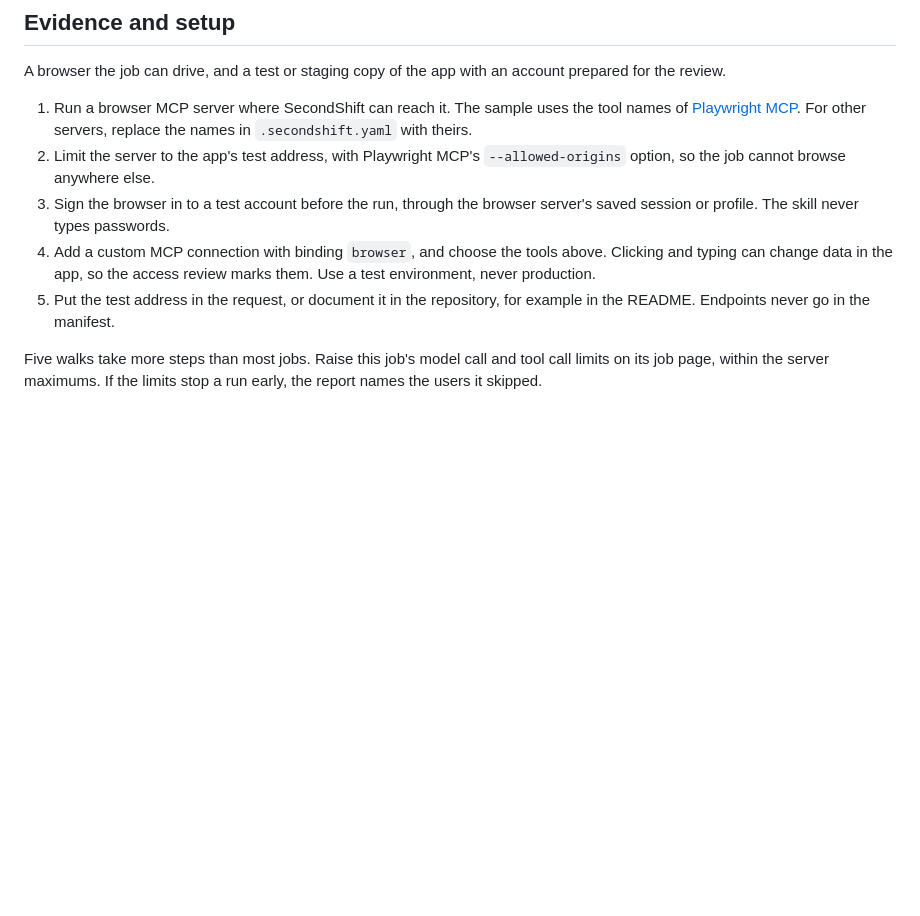
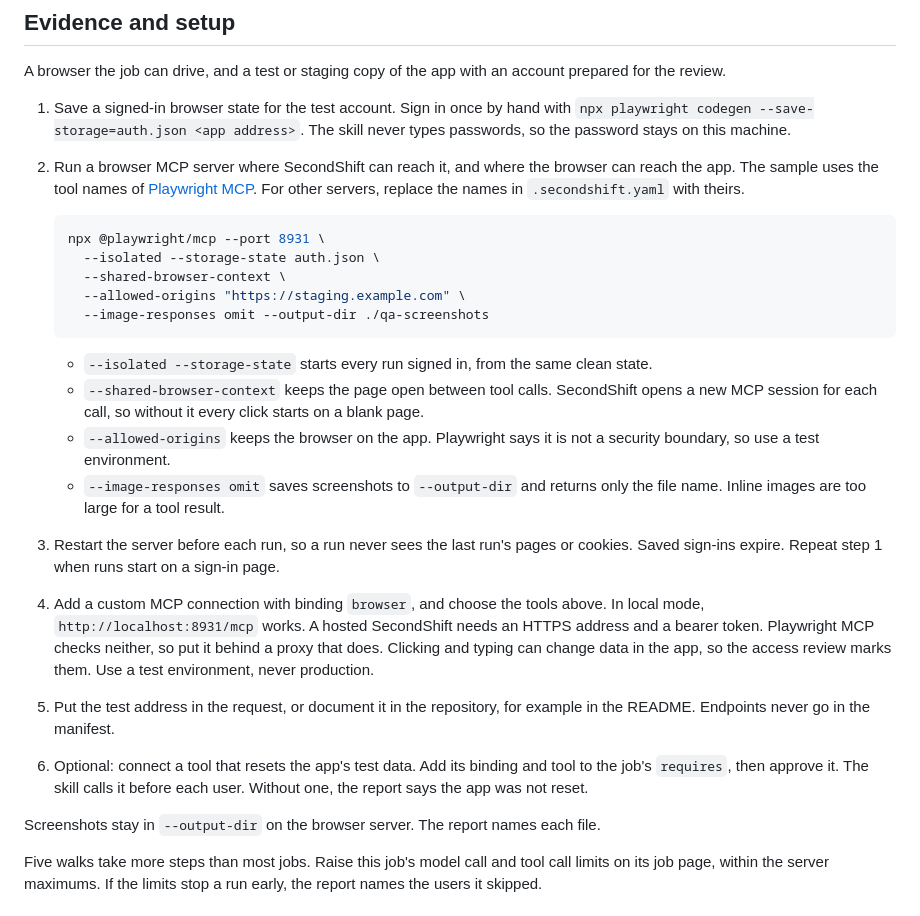
Before and after one commit to piotrekno1/second-shift, a Markdown page: examples/first-time-user-review/README.md, the part around the change. Rendered like a GitHub page; blank space fills up the shorter version.

Commit message:
Document a working Playwright MCP setup for the first-time user review
SecondShift opens one MCP session per tool call, so the browser needs a
shared context to keep the page. A saved sign-in keeps passwords on the
browser host. Screenshots are saved to files because inline images are too
large for a tool result.

Co-Authored-By: Claude Opus 5.5 <noreply@anthropic.com>

````diff
--- a/examples/first-time-user-review/README.md
+++ b/examples/first-time-user-review/README.md
@@ -14,18 +14,49 @@ the list in the skill to match your own users.
 A browser the job can drive, and a test or staging copy of the app with an
 account prepared for the review.
 
-1. Run a browser MCP server where SecondShift can reach it. The sample uses the
-   tool names of [Playwright MCP](https://github.com/microsoft/playwright-mcp).
-   For other servers, replace the names in `.secondshift.yaml` with theirs.
-2. Limit the server to the app's test address, with Playwright MCP's
-   `--allowed-origins` option, so the job cannot browse anywhere else.
-3. Sign the browser in to a test account before the run, through the browser
-   server's saved session or profile. The skill never types passwords.
+1. Save a signed-in browser state for the test account. Sign in once by hand
+   with `npx playwright codegen --save-storage=auth.json <app address>`. The
+   skill never types passwords, so the password stays on this machine.
+2. Run a browser MCP server where SecondShift can reach it, and where the
+   browser can reach the app. The sample uses the tool names of
+   [Playwright MCP](https://github.com/microsoft/playwright-mcp). For other
+   servers, replace the names in `.secondshift.yaml` with theirs.
+
+   ```bash
+   npx @playwright/mcp --port 8931 \
+     --isolated --storage-state auth.json \
+     --shared-browser-context \
+     --allowed-origins "https://staging.example.com" \
+     --image-responses omit --output-dir ./qa-screenshots
+   ```
+
+   - `--isolated --storage-state` starts every run signed in, from the same
+     clean state.
+   - `--shared-browser-context` keeps the page open between tool calls.
+     SecondShift opens a new MCP session for each call, so without it every
+     click starts on a blank page.
+   - `--allowed-origins` keeps the browser on the app. Playwright says it is
+     not a security boundary, so use a test environment.
+   - `--image-responses omit` saves screenshots to `--output-dir` and returns
+     only the file name. Inline images are too large for a tool result.
+3. Restart the server before each run, so a run never sees the last run's
+   pages or cookies. Saved sign-ins expire. Repeat step 1 when runs start on a
+   sign-in page.
 4. Add a custom MCP connection with binding `browser`, and choose the tools
-   above. Clicking and typing can change data in the app, so the access review
-   marks them. Use a test environment, never production.
+   above. In local mode, `http://localhost:8931/mcp` works. A hosted
+   SecondShift needs an HTTPS address and a bearer token. Playwright MCP checks
+   neither, so put it behind a proxy that does. Clicking and typing can change
+   data in the app, so the access review marks them. Use a test environment,
+   never production.
 5. Put the test address in the request, or document it in the repository, for
    example in the README. Endpoints never go in the manifest.
+6. Optional: connect a tool that resets the app's test data. Add its binding
+   and tool to the job's `requires`, then approve it. The skill calls it before
+   each user. Without one, the report says
+   the app was not reset.
+
+Screenshots stay in `--output-dir` on the browser server. The report names
+each file.
 
 Five walks take more steps than most jobs. Raise this job's model call and tool
 call limits on its job page, within the server maximums. If the limits stop a
````
